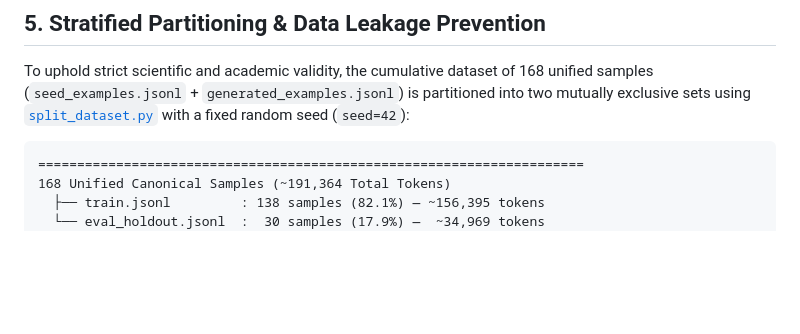
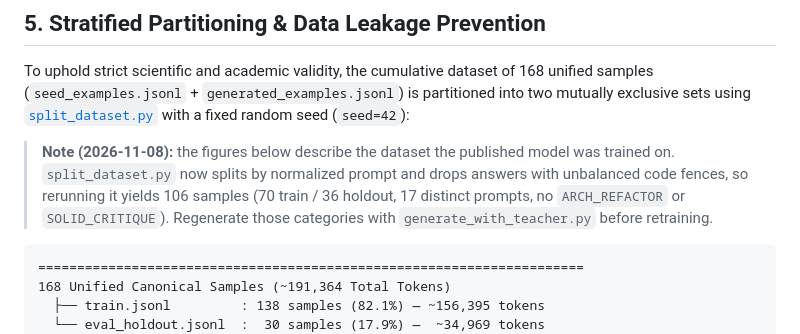
Before and after one commit to Jrgil20/edge-clean-copilot, a Markdown page: dataset/README.md, the part around the change. GitHub-like rendering; blank space fills up the shorter version.

````diff
--- a/dataset/README.md
+++ b/dataset/README.md
@@ -51,6 +51,9 @@ To ensure full compatibility with Hugging Face `trl` (`SFTTrainer`) and Qwen's n
 
 To uphold strict scientific and academic validity, the cumulative dataset of 168 unified samples (`seed_examples.jsonl` + `generated_examples.jsonl`) is partitioned into two mutually exclusive sets using [`split_dataset.py`](./split_dataset.py) with a fixed random seed (`seed=42`):
 
+> **Note (2026-11-08):** the figures below describe the dataset the published model was trained on. `split_dataset.py` now splits by normalized prompt and drops answers with unbalanced code fences, so rerunning it yields 106 samples (70 train / 36 holdout, 17 distinct prompts, no `ARCH_REFACTOR` or `SOLID_CRITIQUE`). Regenerate those categories with `generate_with_teacher.py` before retraining.
+
+
 ```text
 ======================================================================
 168 Unified Canonical Samples (~191,364 Total Tokens)
````
Also changed, not shown: es/dataset/README.md (+3 -0 lines).
